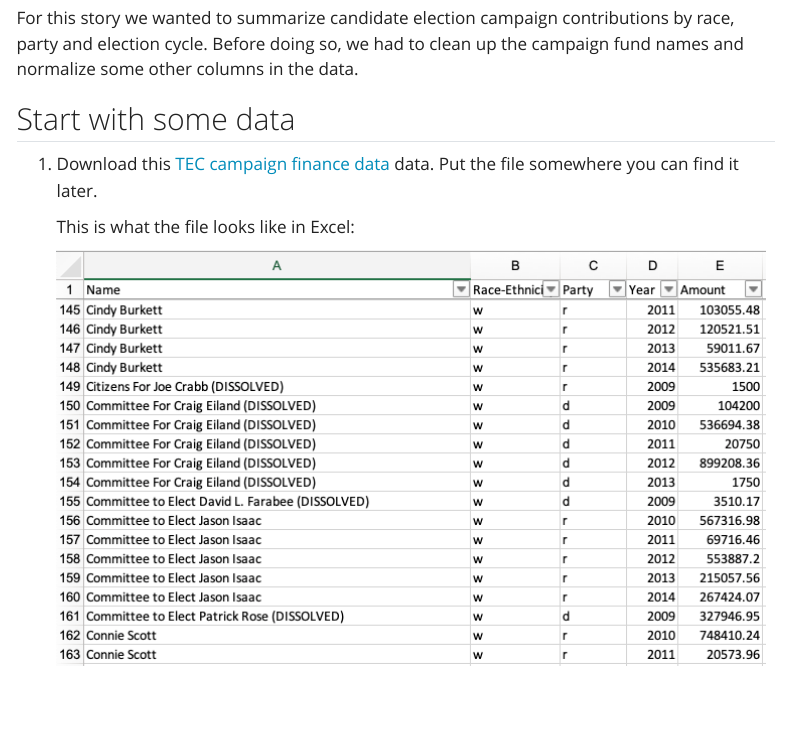
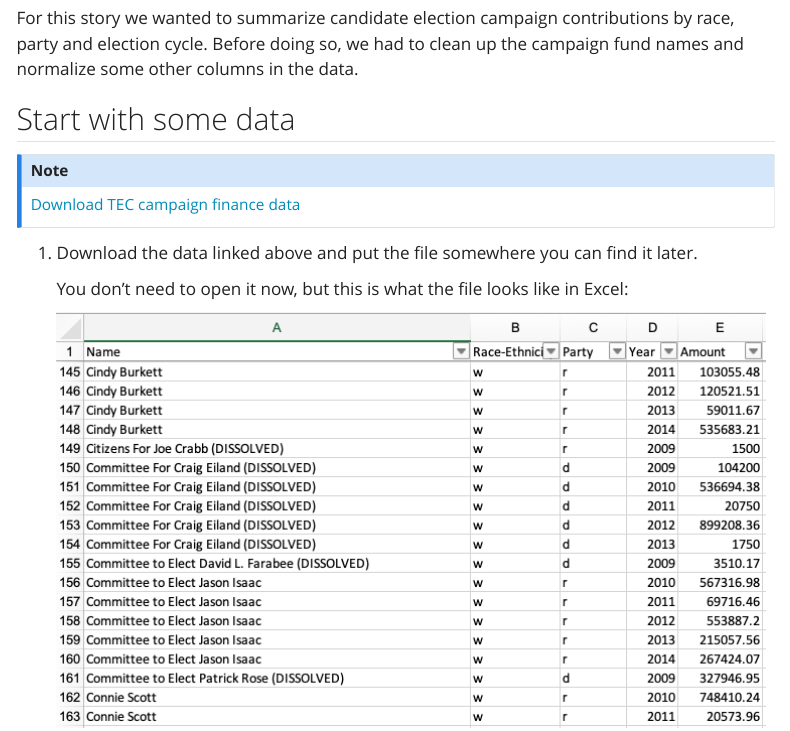
Before and after one commit to utdata/openrefine, a Quarto document (demo-facets.qmd): the page in a window 1100 px wide, from 220 px down. Rendered offline with R 4.5, knitr and Pandoc in place of Quarto, with nearby package versions; menus at the side of the page are left out.

Commit message:
rerenders to fix theme

```diff
--- a/demo-facets.qmd
+++ b/demo-facets.qmd
@@ -11,9 +11,15 @@ For this story we wanted to summarize candidate election campaign contributions
 
 ## Start with some data
 
-1. Download this [TEC campaign finance data](data/tec-totals-preclean.xlsx) data. Put the file somewhere you can find it later.
+::: {.callout-note appearance="minimal"}
+<i class="bi bi-download"></i> [Download TEC campaign finance data](data/tec-totals-preclean.xlsx){download="data/tec-totals-preclean.xlsx"}
+:::
 
-    This is what the file looks like in Excel:
+
+
+1. Download the data linked above and put the file somewhere you can find it later.
+
+    You don't need to open it now, but this is what the file looks like in Excel:
 
     ![Data peek](img/tec-data-peek.png)
 
```
Also changed, not shown: docs/search.json, 9 other files.
